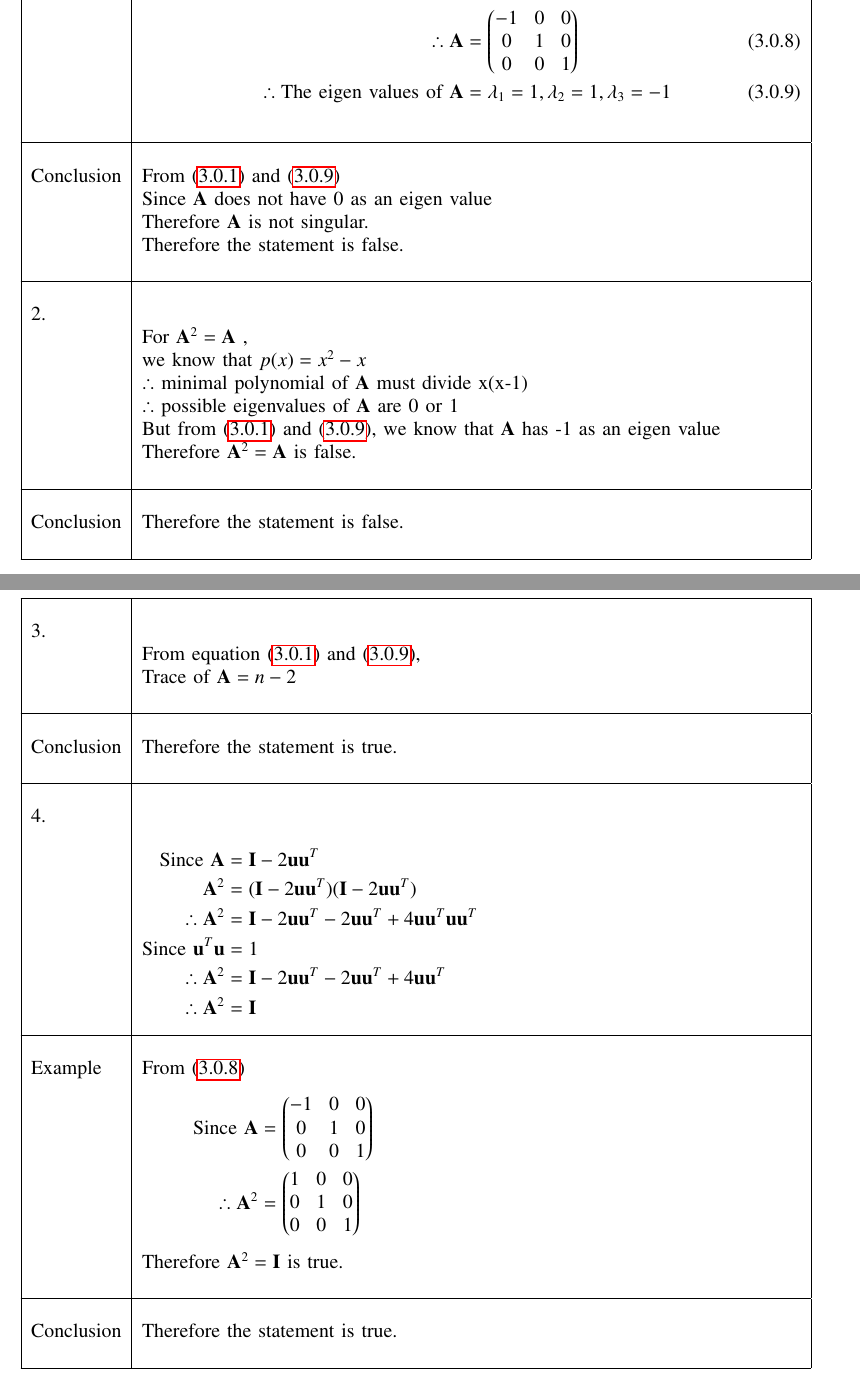
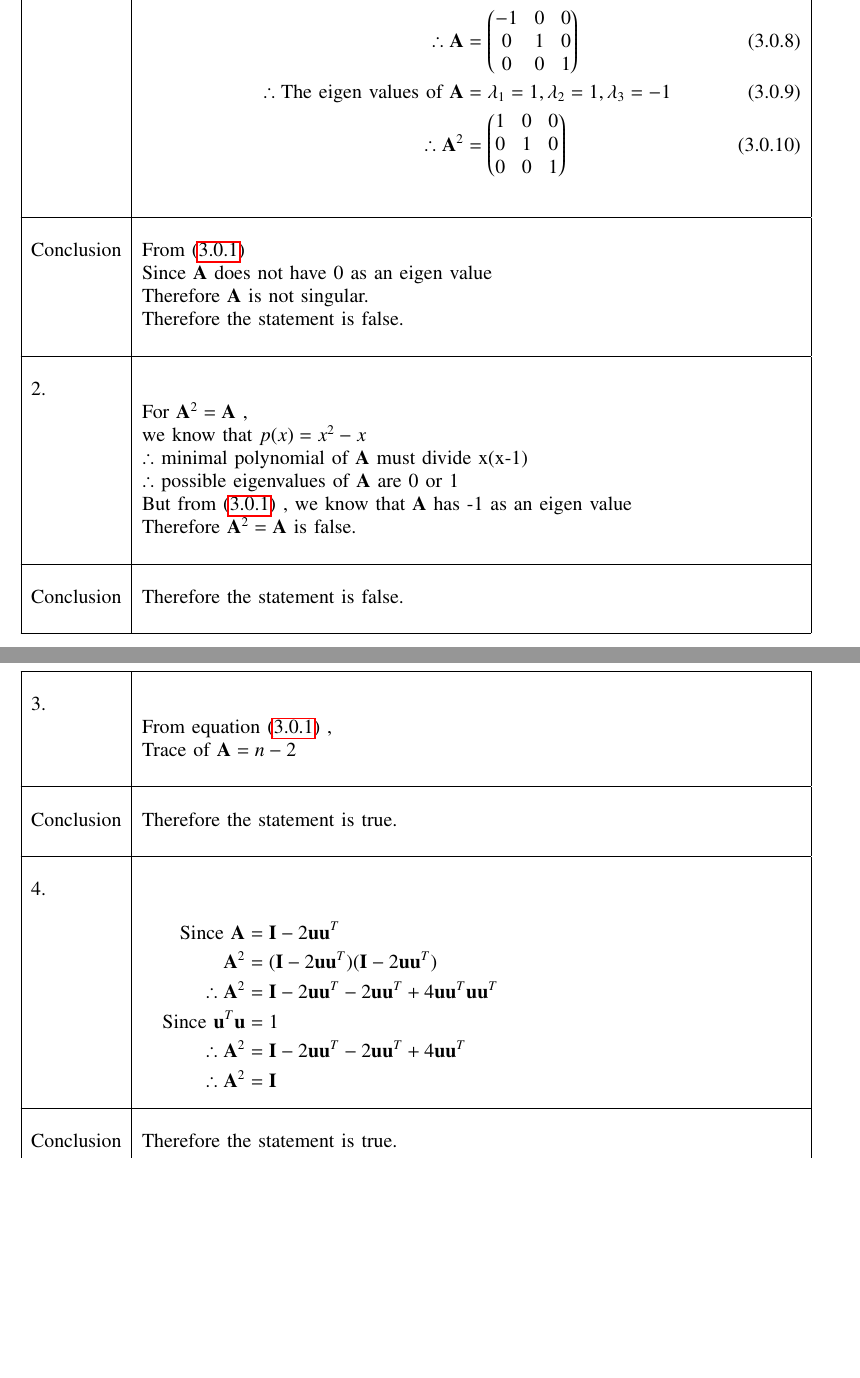
Before and after one commit to utkarshsurwade/Matrix_Theory_EE5609, a LaTeX problem sheet (Assignment17/Assignment17.tex): two parts of pages 3 and 4 of 4, joined at a grey line, cut so that both start at the same text, the shorter picture padded with empty space. Compiled offline with pdfLaTeX.

Commit message:
assignment17

```diff
--- a/Assignment17/Assignment17.tex
+++ b/Assignment17/Assignment17.tex
@@ -227,7 +228,7 @@ Example&\\
 &\\
 \hline
 &\\
-Conclusion&From \eqref{eq:eigen_values_of_general_A} and \eqref{eq:eigen_values_of_A}\\
+Conclusion&From \eqref{eq:eigen_values_of_general_A}\\
 &Since $\vec{A}$ does not have 0 as an eigen value\\
 &Therefore $\vec{A}$ is not singular.\\
 &Therefore the statement is false.\\
@@ -239,7 +240,7 @@ Conclusion&From \eqref{eq:eigen_values_of_general_A} and \eqref{eq:eigen_values_
 &we know that $p(x)=x^2-x$\\
 &$\therefore$ minimal polynomial of $\vec{A}$ must divide x(x-1)\\
 &$\therefore$ possible eigenvalues of $\vec{A}$ are 0 or 1\\
-&But from \eqref{eq:eigen_values_of_general_A} and \eqref{eq:eigen_values_of_A}, we know that $\vec{A}$ has -1 as an eigen value\\
+&But from \eqref{eq:eigen_values_of_general_A} , we know that $\vec{A}$ has -1 as an eigen value\\
 &Therefore $\vec{A}^2=\vec{A}$ is false.\\
 &\\
 \hline
@@ -251,7 +252,7 @@ Conclusion&Therefore the statement is false.\\
 \hline
 &\\
 3.&\\
-& From equation \eqref{eq:eigen_values_of_general_A} and \eqref{eq:eigen_values_of_A},\\
+& From equation \eqref{eq:eigen_values_of_general_A} ,\\
 &Trace of $\vec{A}=n-2$\\
 &\\
 \hline
@@ -261,7 +262,7 @@ Conclusion&Therefore the statement is true.\\
 \hline
 &\\
 4.&\\
-&\parbox{6cm}{\begin{align*}
+&\parbox{8cm}{\begin{align*}
     \mbox{Since }\vec{A}&=\vec{I}-2\vec{u}\vec{u}^T\\
     \vec{A}^2&=(\vec{I}-2\vec{u}\vec{u}^T)(\vec{I}-2\vec{u}\vec{u}^T)\\
     \therefore\vec{A}^2&=\vec{I}-2\vec{u}\vec{u}^T-2\vec{u}\vec{u}^T+4\vec{u}\vec{u}^T\vec{u}\vec{u}^T\\
@@ -271,15 +272,6 @@ Conclusion&Therefore the statement is true.\\
 \end{align*}}\\
 \hline
 &\\
-Example&From \eqref{eq:example_of_A}\\
-&\parbox{6cm}{\begin{align*}
-    \mbox{Since } \vec{A}&=\myvec{-1&0&0\\0&1&0\\0&0&1}\\
-    \therefore \vec{A}^2&=\myvec{1&0&0\\0&1&0\\0&0&1}
-\end{align*}}\\
-&Therefore $\vec{A}^2=\vec{I}$ is true.\\
-&\\
-\hline
-&\\
 Conclusion&Therefore the statement is true.\\
 &\\
 \hline
```
Also changed, not shown: Assignment17/Assignment17.pdf, Assignment17/Assignment17.tex (5 more changed lines).
